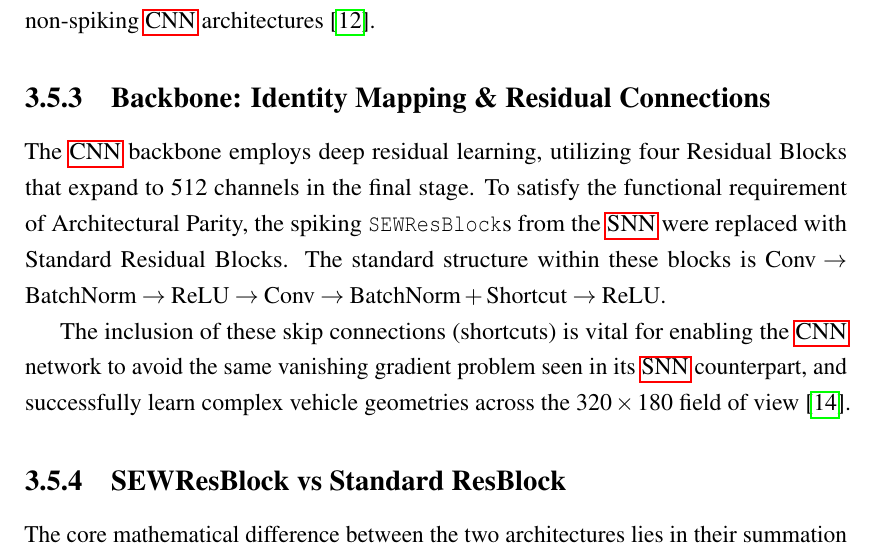
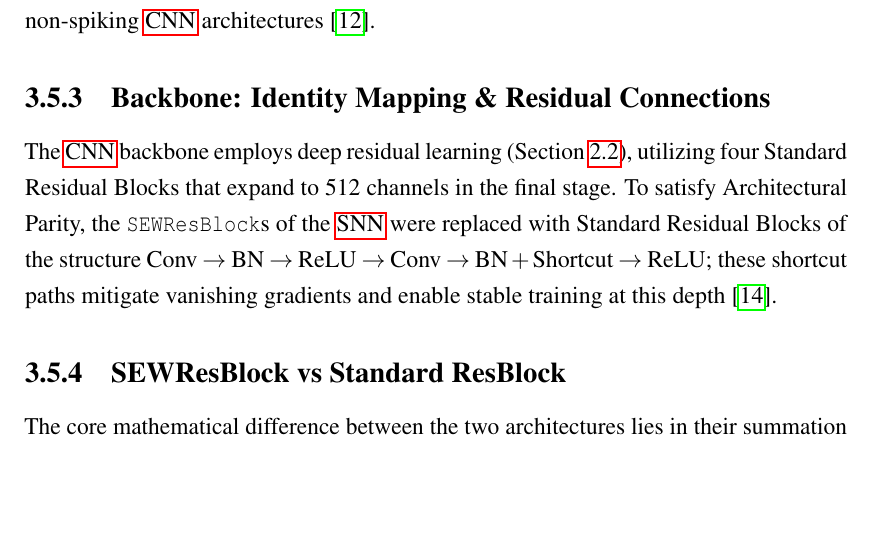
Before and after one commit to VP1606/DNX_Report, a LaTeX thesis (report/report.tex, which reads report/chapter_3/3_5_cnn_baseline.tex): part of page 53 of 101, cut so that both start at the same text, the shorter picture padded with empty space. Compiled offline with pdfLaTeX; a LaTeX package or settings file that is missing is left out.

Commit message:
Refined CNN backbone description and updated residual block structure for clarity and precision.

```diff
--- a/report/chapter_3/3_5_cnn_baseline.tex
+++ b/report/chapter_3/3_5_cnn_baseline.tex
@@ -41,11 +41,7 @@ This approach allows the \gls{cnn} to correlate events across the entire 100ms w
 \subsection{Backbone: Identity Mapping \& Residual Connections}
 \label{subsec:cnn_backbone}
 
-The \gls{cnn} backbone employs deep residual learning, utilizing four Residual Blocks that expand to 512 channels in the final stage.
-To satisfy the functional requirement of Architectural Parity, the spiking \texttt{SEWResBlock}s from the \gls{snn} were replaced with Standard Residual Blocks.
-The standard structure within these blocks is $\text{Conv} \rightarrow \text{BatchNorm} \rightarrow \text{ReLU} \rightarrow \text{Conv} \rightarrow \text{BatchNorm} + \text{Shortcut} \rightarrow \text{ReLU}$.
-
-The inclusion of these skip connections (shortcuts) is vital for enabling the \gls{cnn} network to avoid the same vanishing gradient problem seen in its \gls{snn} counterpart, and successfully learn complex vehicle geometries across the $320 \times 180$ field of view \cite{he2015deep}.
+The \gls{cnn} backbone employs deep residual learning (Section~\ref{sec:background_cnn}), utilizing four Standard Residual Blocks that expand to 512 channels in the final stage. To satisfy Architectural Parity, the \texttt{SEWResBlock}s of the \gls{snn} were replaced with Standard Residual Blocks of the structure $\text{Conv} \rightarrow \text{BN} \rightarrow \text{ReLU} \rightarrow \text{Conv} \rightarrow \text{BN} + \text{Shortcut} \rightarrow \text{ReLU}$; these shortcut paths mitigate vanishing gradients and enable stable training at this depth \cite{he2015deep}.
 
 \subsection{SEWResBlock vs Standard ResBlock}
 The core mathematical difference between the two architectures lies in their summation logic and the resulting information flow across the shortcut connection:
```
Also changed, not shown: report/report.pdf.
